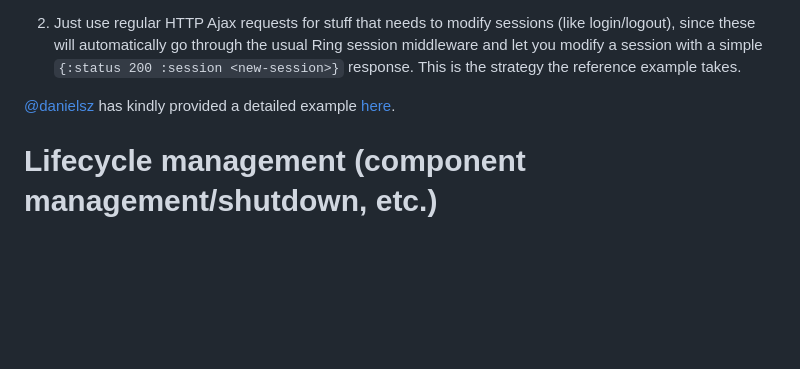
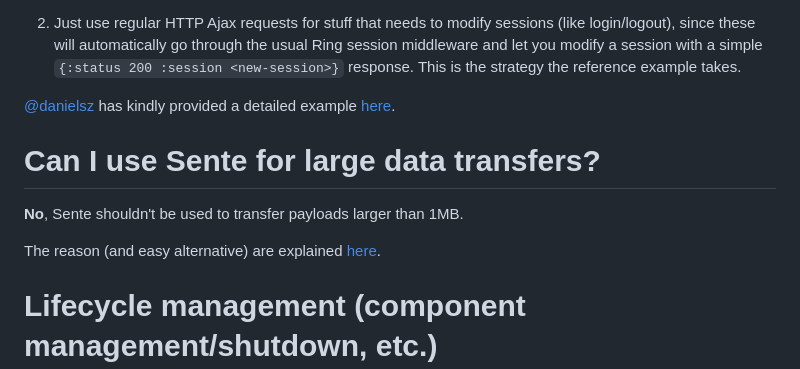
Before and after one commit to taoensso/sente, a Markdown page: wiki/3-FAQ.md, the part around the change. Rendered like a GitHub page; blank space fills up the shorter version.

```diff
--- a/wiki/3-FAQ.md
+++ b/wiki/3-FAQ.md
@@ -83,6 +83,12 @@ You've got two choices:
 
 [@danielsz](https://github.com/danielsz) has kindly provided a detailed example [here](../issues/62#issuecomment-58790741).
 
+# Can I use Sente for large data transfers?
+
+**No**, Sente shouldn't be used to transfer payloads larger than 1MB.
+
+The reason (and easy alternative) are explained [here](./1-Getting-started#large-transfers).
+
 # Lifecycle management (component management/shutdown, etc.)
 
 Using something like [@stuartsierra/component](https://github.com/stuartsierra/component) or [@palletops/leaven](https://github.com/palletops/leaven)?
```
Also changed, not shown: wiki/1-Getting-started.md (+24 -1 lines).
